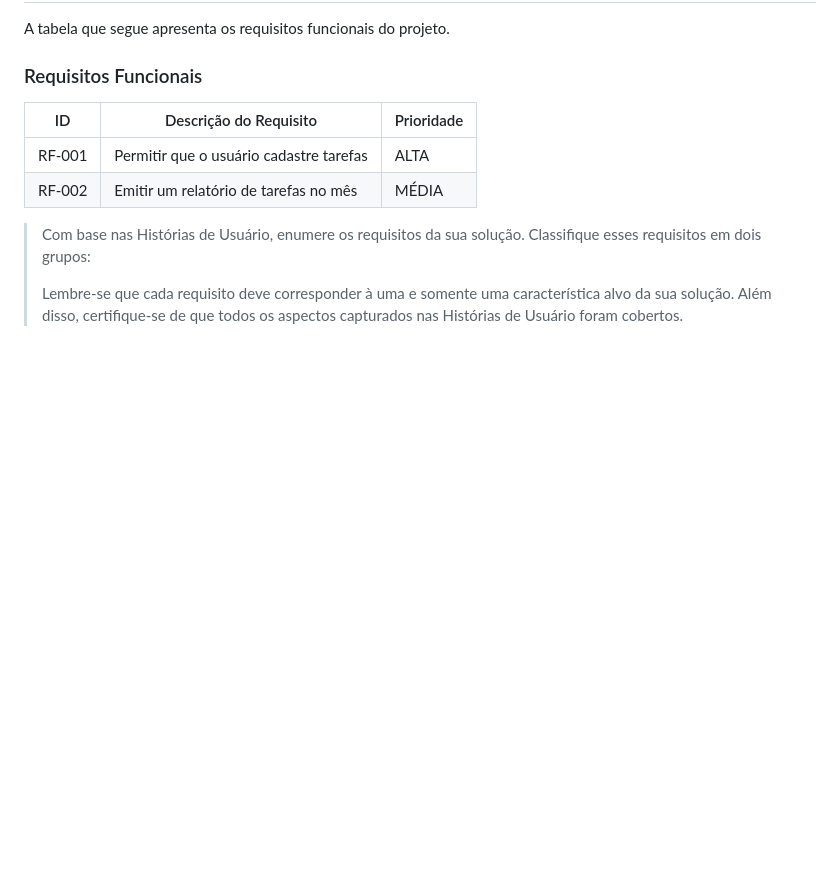
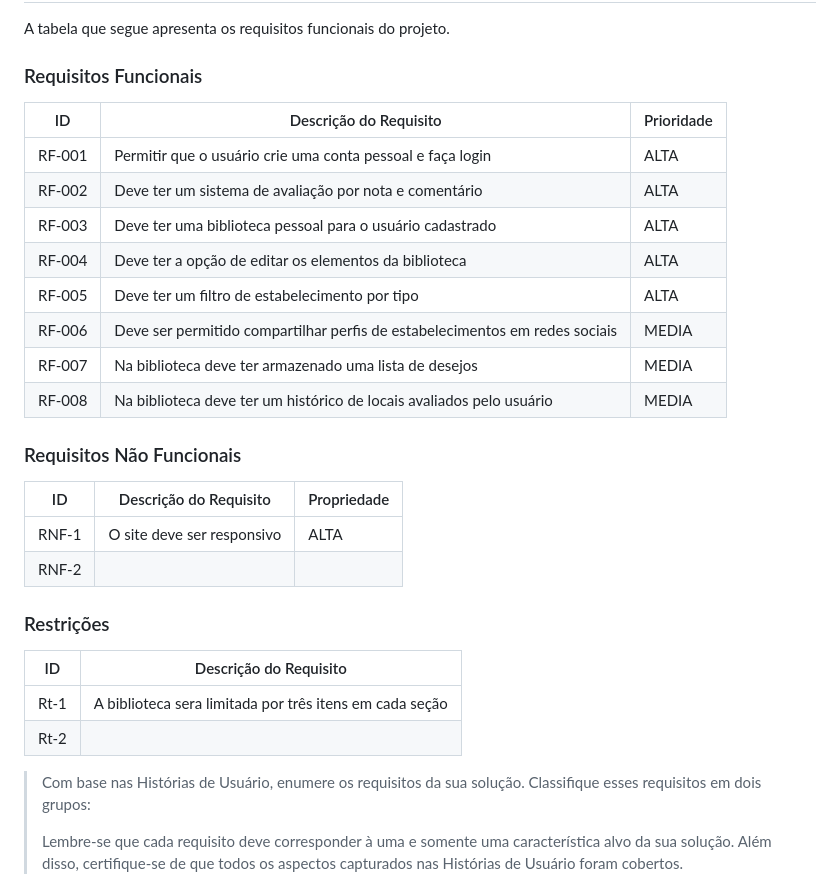
Before and after one commit to ICEI-PUCMinas-PSG-SI-TI/psg-si-2023-02-ti-web-1854101-projeto-incluir, a Markdown page: docs/relatorio/Relatorio Tecnico - TEMPLATE.md, the part around the change. Drawn GitHub-style; blank space fills up the shorter version.

Commit message:
Update Relatorio Tecnico - TEMPLATE.md
add alguns requisitos (funcionais, não funcionais e restriçoes

```diff
--- a/docs/relatorio/Relatorio Tecnico - TEMPLATE.md
+++ b/docs/relatorio/Relatorio Tecnico - TEMPLATE.md
@@ -160,10 +160,33 @@ A tabela que segue apresenta os requisitos funcionais do projeto.
 
 ### Requisitos Funcionais
 
-|ID    | Descrição do Requisito  | Prioridade |
+|ID    | Descrição do Requisito                                                 | Prioridade |
 |------|-----------------------------------------|----|
-|RF-001| Permitir que o usuário cadastre tarefas | ALTA |
-|RF-002| Emitir um relatório de tarefas no mês   | MÉDIA |
+|RF-001| Permitir que o usuário crie uma conta pessoal e faça login                  | ALTA |
+|RF-002| Deve ter um sistema de avaliação por nota e comentário                      | ALTA |
+|RF-003| Deve ter uma biblioteca pessoal para o usuário cadastrado                   | ALTA |
+|RF-004| Deve ter a opção de editar os elementos da biblioteca                       | ALTA |
+|RF-005| Deve ter um filtro de estabelecimento por tipo                              | ALTA |
+|RF-006| Deve ser permitido compartilhar perfis de estabelecimentos em redes sociais |MEDIA |
+|RF-007| Na biblioteca deve ter armazenado uma lista de desejos                      |MEDIA |
+|RF-008| Na biblioteca deve ter um histórico de locais avaliados pelo usuário        |MEDIA |
+
+
+### Requisitos Não Funcionais
+
+|ID   | Descrição do Requisito                                                 |Propriedade|
+|-----|------------------------------------------------------------------------|-----------|
+|RNF-1| O site deve ser responsivo                                             | ALTA      |
+|RNF-2|
+
+### Restrições
+
+|ID   | Descrição do Requisito
+|-----|----------------------------------------------------------|
+|Rt-1 | A biblioteca sera limitada por três itens em cada seção
+|Rt-2 |
+
+
 
 
 > Com base nas Histórias de Usuário, enumere os requisitos da sua
```
